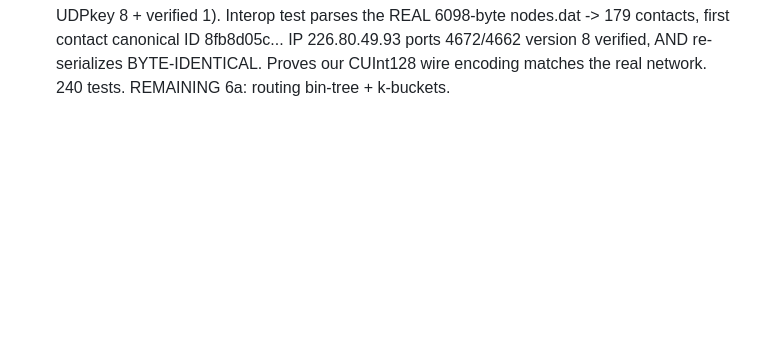
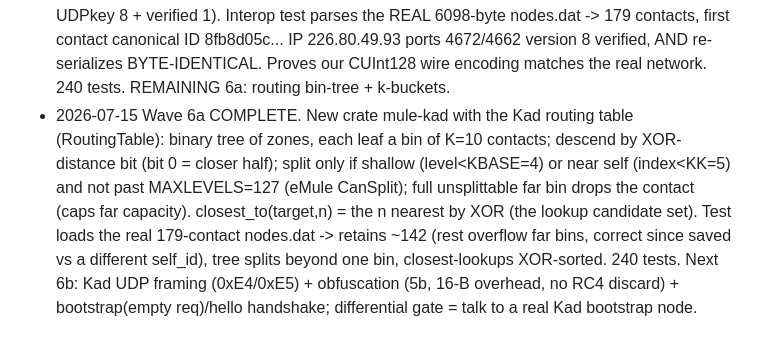
Before and after one commit to ajbufort/padMule, a Markdown page: docs/wiki/log.md, the part around the change. Drawn GitHub-style; blank space fills up the shorter version.

Commit message:
docs(wiki): Wave 6a complete (routing table)
Co-Authored-By: Claude Opus 4.8 <noreply@anthropic.com>

```diff
--- a/docs/wiki/log.md
+++ b/docs/wiki/log.md
@@ -47,3 +47,4 @@ Append-only, timestamped record of Ingest / Query / Lint passes.
 - 2026-07-14 Wave 6 (Kad) research kicked off: 5 parallel source-grounded agents over eMule 0.50a kademlia/ (nodes.dat format + CUInt128, Kad UDP protocol/opcodes, routing table/XOR/buckets, source+keyword search, UDP obfuscation=5b). Real nodes.dat fixture saved at crates/mule-files/tests/fixtures/nodes.dat (6098 bytes, v2, 179 contacts). Slice plan: 6a nodes.dat+routing (pure, has fixture), 6b UDP framing+obf+bootstrap/hello, 6c iterative lookup, 6d source search + differential gate (join real Kad, resolve a hash).
 - 2026-07-14 Wave 6 (Kad) research DONE (5 agents, eMule 0.50a Kademlia) -> docs/raw/wave6-kad-research-2026-07-14.md (byte-exact: CUInt128 encoding, nodes.dat all versions, Kad2 opcode table, BOOTSTRAP/HELLO/FIND_NODE/SEARCH_SOURCE layouts, routing bin-tree + 2^120 tolerance, iterative lookup, Kad UDP obfuscation=5b). Resolved a report conflict: tolerance is 2^120 (0x01000000 in chunk0), not 2^104. eMule-vs-aMule wire diff: KADEMLIA_VERSION byte eMule 0x09 vs aMule 0x08. BOOTSTRAP_REQ is EMPTY (corrects older recon).
 - 2026-07-14 Wave 6a STARTED + real-fixture-validated. mule_proto::Kad128 (CUInt128): 4 u32 words MSW-first, XOR distance, MSB-first bit(), 2^120 tolerance; CANONICAL from_hash/to_hash kept STRICTLY separate from the raw wire/disk from_wire/to_wire (each dword byte-reversed: H3 H2 H1 H0 | H7 H6 H5 H4 | ... - reading raw hash as a Kad ID targets the wrong node, the classic Kad bug). mule_files::nodes_dat byte-compat reader/writer (v2 header 0|version|count + 34-byte records: KadID 16 + IP 4 + UDP 2 + TCP 2 + version 1 + UDPkey 8 + verified 1). Interop test parses the REAL 6098-byte nodes.dat -> 179 contacts, first contact canonical ID 8fb8d05c... IP 226.80.49.93 ports 4672/4662 version 8 verified, AND re-serializes BYTE-IDENTICAL. Proves our CUInt128 wire encoding matches the real network. 240 tests. REMAINING 6a: routing bin-tree + k-buckets.
+- 2026-07-15 Wave 6a COMPLETE. New crate mule-kad with the Kad routing table (RoutingTable): binary tree of zones, each leaf a bin of K=10 contacts; descend by XOR-distance bit (bit 0 = closer half); split only if shallow (level<KBASE=4) or near self (index<KK=5) and not past MAXLEVELS=127 (eMule CanSplit); full unsplittable far bin drops the contact (caps far capacity). closest_to(target,n) = the n nearest by XOR (the lookup candidate set). Test loads the real 179-contact nodes.dat -> retains ~142 (rest overflow far bins, correct since saved vs a different self_id), tree splits beyond one bin, closest-lookups XOR-sorted. 240 tests. Next 6b: Kad UDP framing (0xE4/0xE5) + obfuscation (5b, 16-B overhead, no RC4 discard) + bootstrap(empty req)/hello handshake; differential gate = talk to a real Kad bootstrap node.
```
Also changed, not shown: docs/wiki/build-progress.md (+1 -1 lines).
